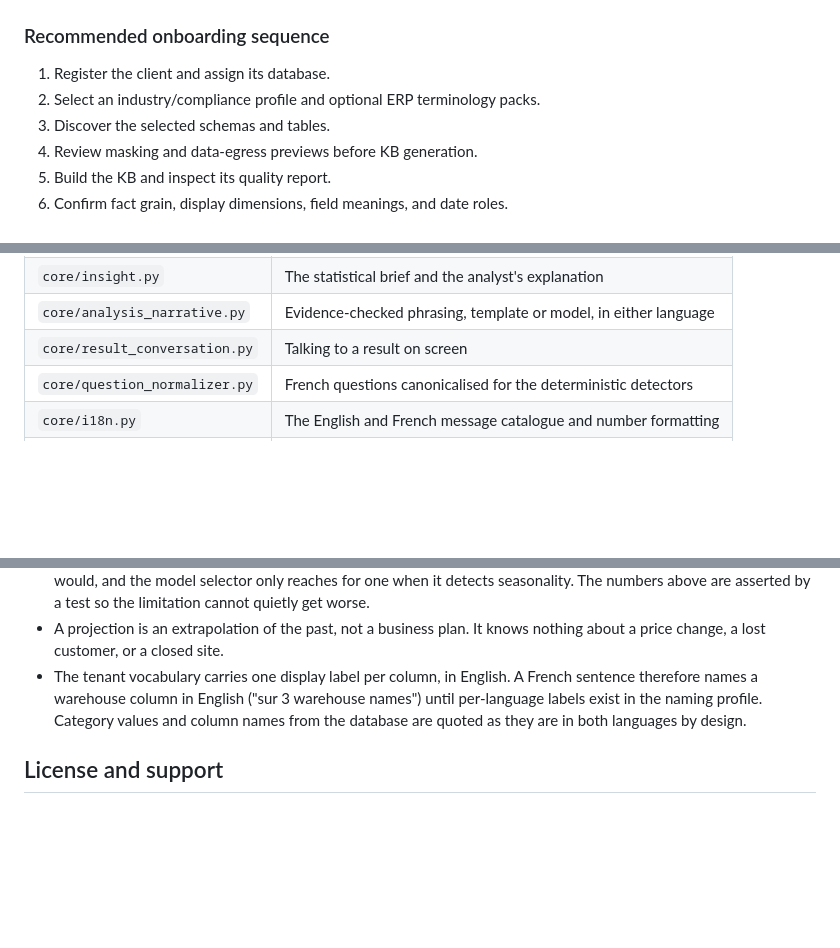
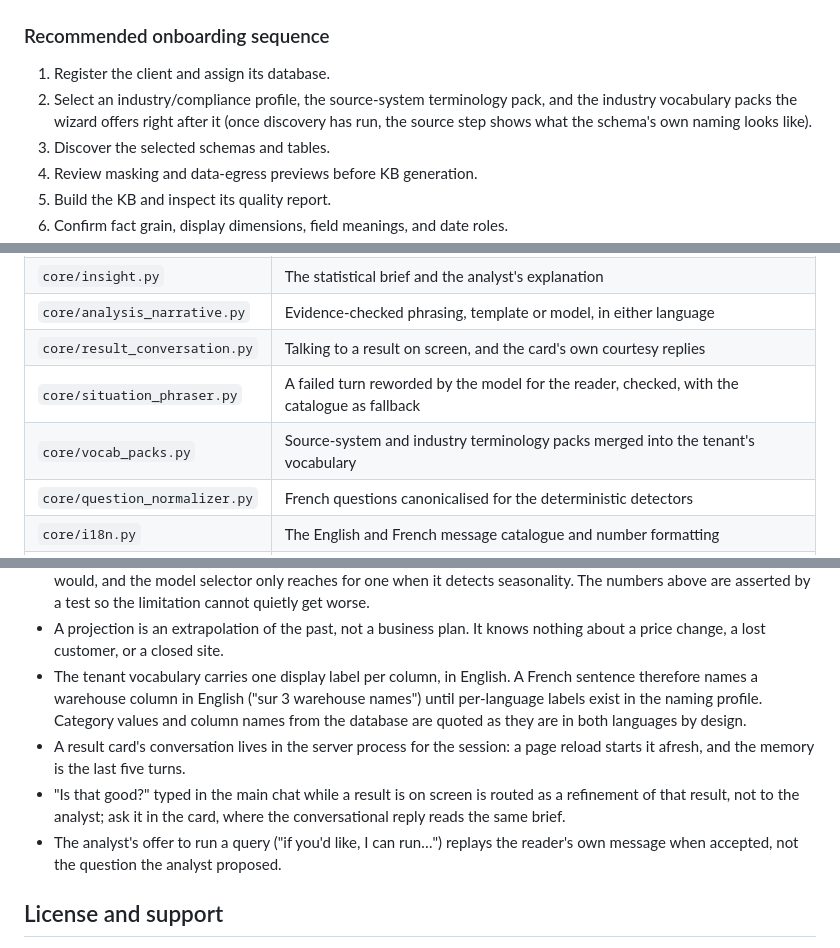
Before and after one commit to sud-sn/Querybot_v2, a Markdown page: README.md, 3 parts joined by grey strips. Rendered like a GitHub page; blank space fills up the shorter version.

```diff
--- a/README.md
+++ b/README.md
@@ -184,7 +189,7 @@ The KB is intentionally more than a collection of embeddings. It combines severa
 ### Recommended onboarding sequence
 
 1. Register the client and assign its database.
-2. Select an industry/compliance profile and optional ERP terminology packs.
+2. Select an industry/compliance profile, the source-system terminology pack, and the industry vocabulary packs the wizard offers right after it (once discovery has run, the source step shows what the schema's own naming looks like).
 3. Discover the selected schemas and tables.
 4. Review masking and data-egress previews before KB generation.
 5. Build the KB and inspect its quality report.
@@ -460,7 +471,9 @@ Primary implementation entry points:
 | `core/response_builder.py` | The answer card: computed summary, result scope, decision signal |
 | `core/insight.py` | The statistical brief and the analyst's explanation |
 | `core/analysis_narrative.py` | Evidence-checked phrasing, template or model, in either language |
-| `core/result_conversation.py` | Talking to a result on screen |
+| `core/result_conversation.py` | Talking to a result on screen, and the card's own courtesy replies |
+| `core/situation_phraser.py` | A failed turn reworded by the model for the reader, checked, with the catalogue as fallback |
+| `core/vocab_packs.py` | Source-system and industry terminology packs merged into the tenant's vocabulary |
 | `core/question_normalizer.py` | French questions canonicalised for the deterministic detectors |
 | `core/i18n.py` | The English and French message catalogue and number formatting |
 | `core/contextual_dates.py` | Metric-aware date-context resolution |
@@ -492,6 +505,9 @@ rule would be one copy that can be forgotten.
 - **Forecast intervals are calibrated for series with a stable trend, and understate uncertainty at longer horizons when the level itself wanders.** Measured against a nominal 95%: about 0.93–0.98 one step ahead, and 0.82–0.86 three steps ahead on a random walk with drift. Neither a straight line nor a damped trend can express a stochastic level, and no interval built from one of them fully accounts for the model being the wrong shape — a differenced ARIMA would, and the model selector only reaches for one when it detects seasonality. The numbers above are asserted by a test so the limitation cannot quietly get worse.
 - A projection is an extrapolation of the past, not a business plan. It knows nothing about a price change, a lost customer, or a closed site.
 - The tenant vocabulary carries one display label per column, in English. A French sentence therefore names a warehouse column in English ("sur 3 warehouse names") until per-language labels exist in the naming profile. Category values and column names from the database are quoted as they are in both languages by design.
+- A result card's conversation lives in the server process for the session: a page reload starts it afresh, and the memory is the last five turns.
+- "Is that good?" typed in the main chat while a result is on screen is routed as a refinement of that result, not to the analyst; ask it in the card, where the conversational reply reads the same brief.
+- The analyst's offer to run a query ("if you'd like, I can run…") replays the reader's own message when accepted, not the question the analyst proposed.
 
 ## License and support
 
```
Also changed, not shown: other parts of README.md (+14 -3 lines).
